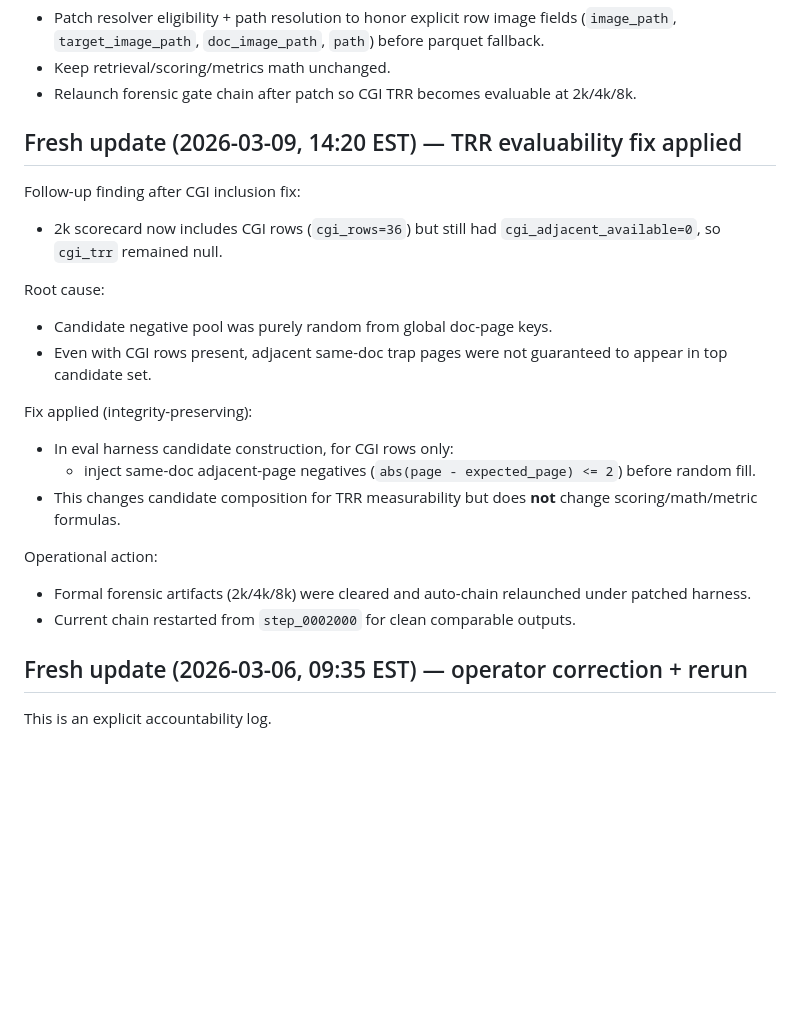
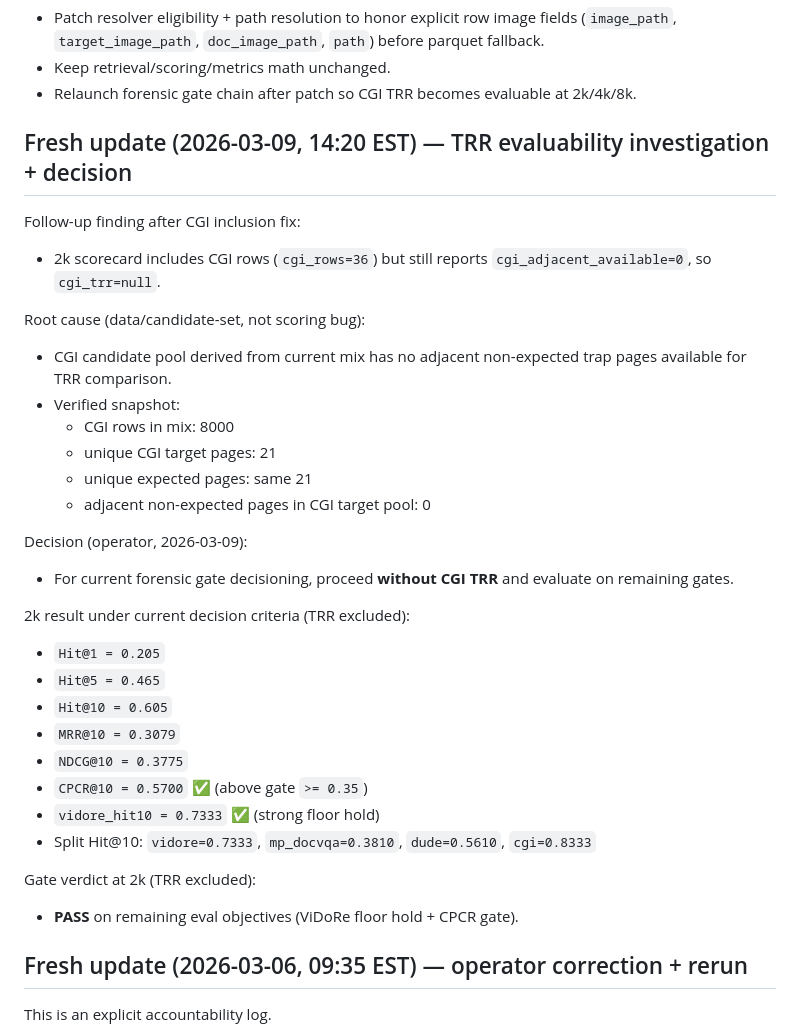
Before and after one commit to nate-walter/GemmPali, a Markdown page: README.md, the part around the change. GitHub-like rendering; blank space fills up the shorter version.

Commit message:
GemmPali: record 2k pass (TRR excluded) and CGI TRR non-evaluable root cause

```diff
--- a/README.md
+++ b/README.md
@@ -255,23 +255,34 @@ Recovery plan (integrity-locked):
 - Keep retrieval/scoring/metrics math unchanged.
 - Relaunch forensic gate chain after patch so CGI TRR becomes evaluable at 2k/4k/8k.
 
-## Fresh update (2026-03-09, 14:20 EST) — TRR evaluability fix applied
+## Fresh update (2026-03-09, 14:20 EST) — TRR evaluability investigation + decision
 
 Follow-up finding after CGI inclusion fix:
-- 2k scorecard now includes CGI rows (`cgi_rows=36`) but still had `cgi_adjacent_available=0`, so `cgi_trr` remained null.
+- 2k scorecard includes CGI rows (`cgi_rows=36`) but still reports `cgi_adjacent_available=0`, so `cgi_trr=null`.
 
-Root cause:
-- Candidate negative pool was purely random from global doc-page keys.
-- Even with CGI rows present, adjacent same-doc trap pages were not guaranteed to appear in top candidate set.
+Root cause (data/candidate-set, not scoring bug):
+- CGI candidate pool derived from current mix has no adjacent non-expected trap pages available for TRR comparison.
+- Verified snapshot:
+  - CGI rows in mix: 8000
+  - unique CGI target pages: 21
+  - unique expected pages: same 21
+  - adjacent non-expected pages in CGI target pool: 0
 
-Fix applied (integrity-preserving):
-- In eval harness candidate construction, for CGI rows only:
-  - inject same-doc adjacent-page negatives (`abs(page - expected_page) <= 2`) before random fill.
-- This changes candidate composition for TRR measurability but does **not** change scoring/math/metric formulas.
+Decision (operator, 2026-03-09):
+- For current forensic gate decisioning, proceed **without CGI TRR** and evaluate on remaining gates.
 
-Operational action:
-- Formal forensic artifacts (2k/4k/8k) were cleared and auto-chain relaunched under patched harness.
-- Current chain restarted from `step_0002000` for clean comparable outputs.
+2k result under current decision criteria (TRR excluded):
+- `Hit@1 = 0.205`
+- `Hit@5 = 0.465`
+- `Hit@10 = 0.605`
+- `MRR@10 = 0.3079`
+- `NDCG@10 = 0.3775`
+- `CPCR@10 = 0.5700`  ✅ (above gate `>= 0.35`)
+- `vidore_hit10 = 0.7333` ✅ (strong floor hold)
+- Split Hit@10: `vidore=0.7333`, `mp_docvqa=0.3810`, `dude=0.5610`, `cgi=0.8333`
+
+Gate verdict at 2k (TRR excluded):
+- **PASS** on remaining eval objectives (ViDoRe floor hold + CPCR gate).
 
 ## Fresh update (2026-03-06, 09:35 EST) — operator correction + rerun
 
```
Also changed, not shown: CHECKLIST.md (+6 -1 lines).
